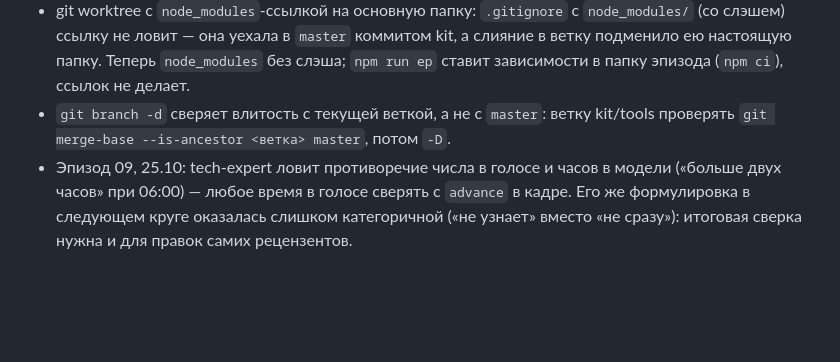
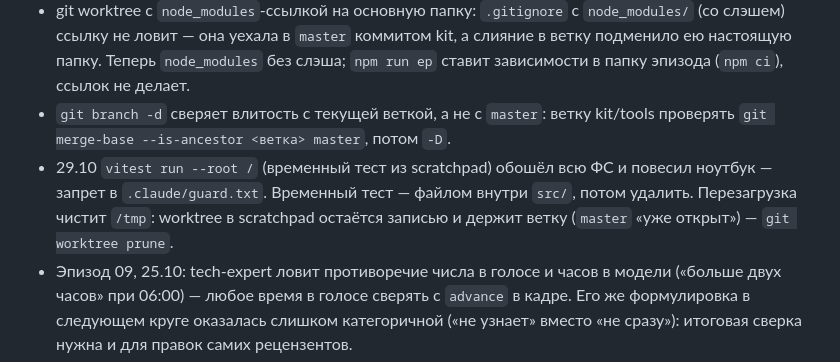
Before and after one commit to rkata-hexlet/edugo, a Markdown page: docs/state.md, the part around the change. GitHub-like rendering; blank space fills up the shorter version.

Commit message:
state: урок 29.10 — vitest --root и worktree после перезагрузки
Co-Authored-By: Claude Opus 5.5 <noreply@anthropic.com>

```diff
--- a/docs/state.md
+++ b/docs/state.md
@@ -63,6 +63,9 @@
   без слэша; `npm run ep` ставит зависимости в папку эпизода (`npm ci`), ссылок не делает.
 - `git branch -d` сверяет влитость с текущей веткой, а не с `master`: ветку kit/tools проверять
   `git merge-base --is-ancestor <ветка> master`, потом `-D`.
+- 29.10 `vitest run --root /` (временный тест из scratchpad) обошёл всю ФС и повесил ноутбук — запрет в `.claude/guard.txt`.
+  Временный тест — файлом внутри `src/`, потом удалить. Перезагрузка чистит `/tmp`: worktree в scratchpad остаётся
+  записью и держит ветку (`master` «уже открыт») — `git worktree prune`.
 - Эпизод 09, 25.10: tech-expert ловит противоречие числа в голосе и часов в модели («больше двух часов» при 06:00) —
   любое время в голосе сверять с `advance` в кадре. Его же формулировка в следующем круге оказалась слишком
   категоричной («не узнает» вместо «не сразу»): итоговая сверка нужна и для правок самих рецензентов.
```
